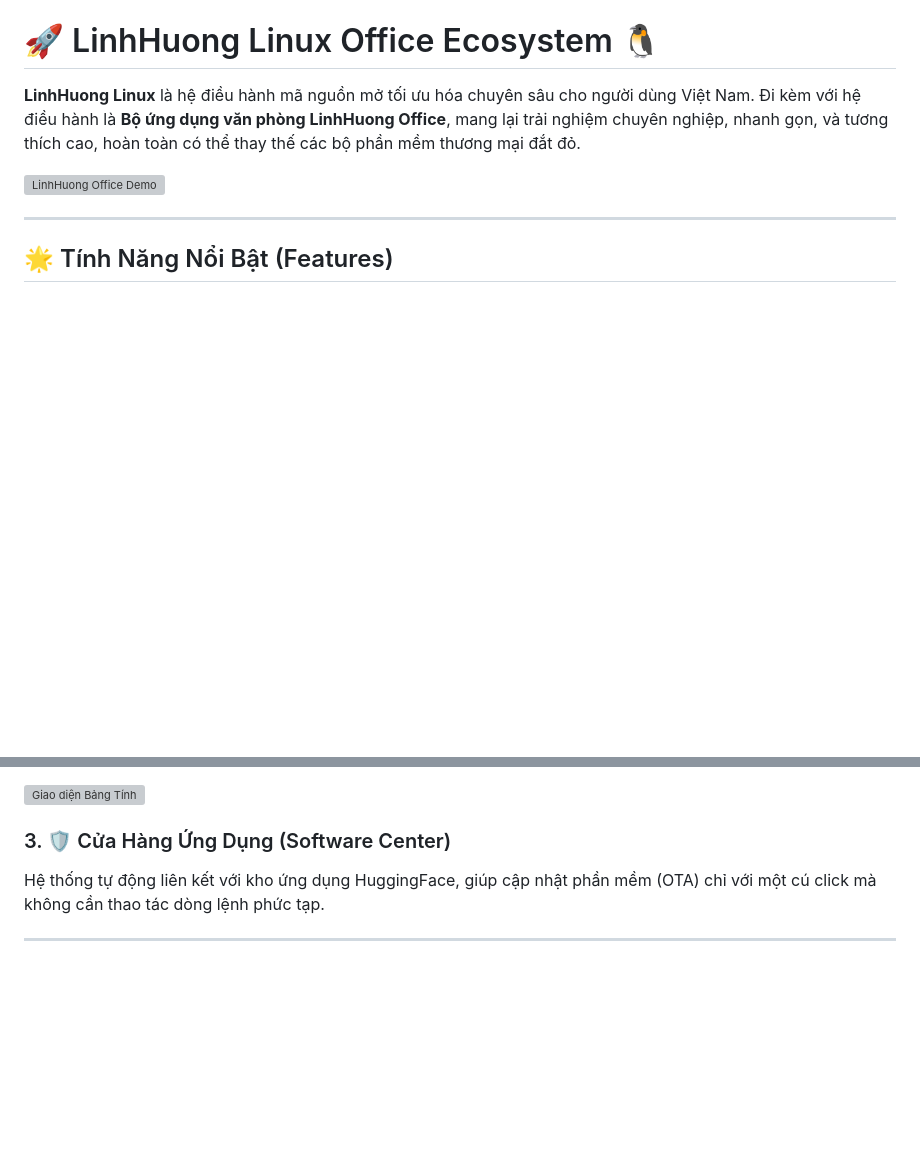
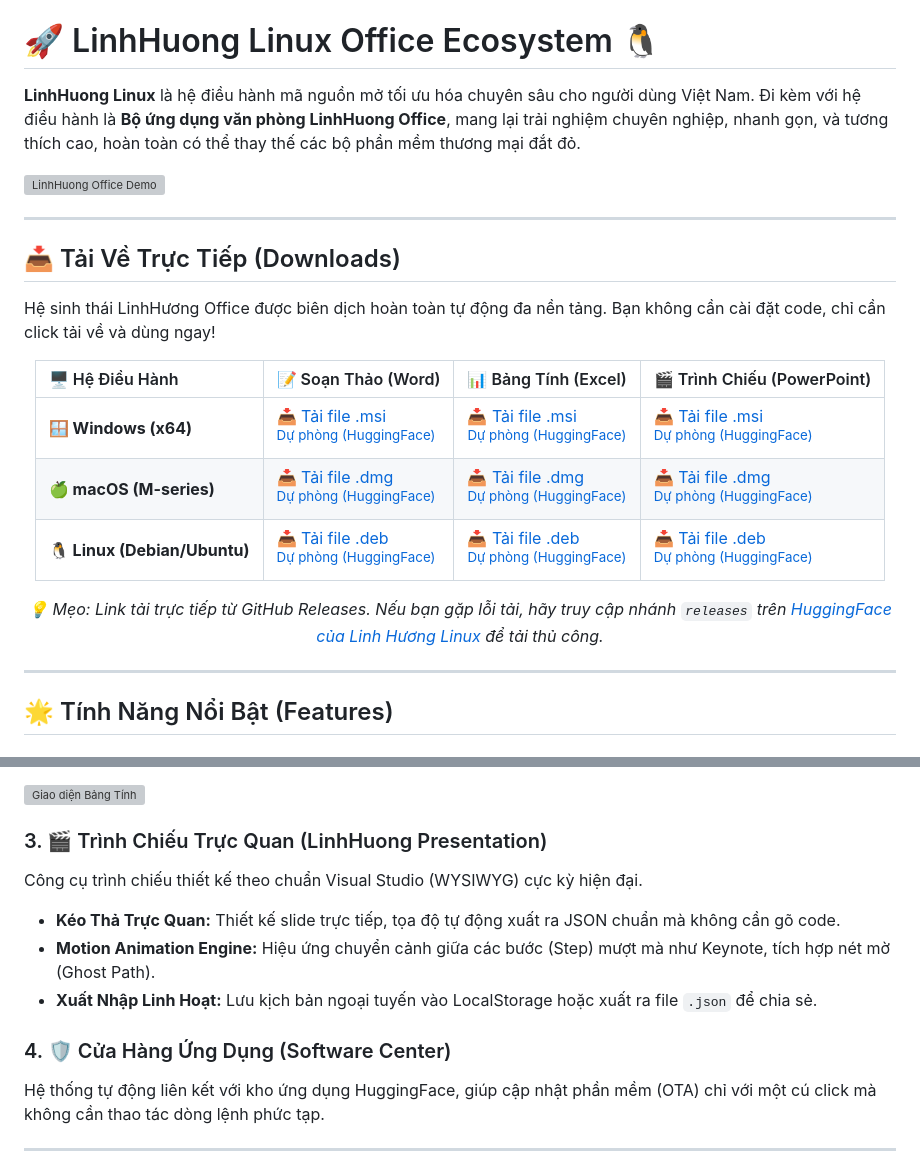
Before and after one commit to tamhonvotri/linhhuonglinux-office, a Markdown page: README.md, 2 parts joined by grey strips. Drawn GitHub-style; blank space fills up the shorter version; grey boxes are pictures that could not be loaded.

Commit message:
docs: add direct download links for built binaries across all platforms

```diff
--- a/README.md
+++ b/README.md
@@ -13,6 +13,23 @@ license: gpl
 **LinhHuong Linux** là hệ điều hành mã nguồn mở tối ưu hóa chuyên sâu cho người dùng Việt Nam. Đi kèm với hệ điều hành là **Bộ ứng dụng văn phòng LinhHuong Office**, mang lại trải nghiệm chuyên nghiệp, nhanh gọn, và tương thích cao, hoàn toàn có thể thay thế các bộ phần mềm thương mại đắt đỏ.
 
 ![LinhHuong Office Demo](assets/demo/office_demo.webp)
+
+---
+
+## 📥 Tải Về Trực Tiếp (Downloads)
+
+Hệ sinh thái LinhHương Office được biên dịch hoàn toàn tự động đa nền tảng. Bạn không cần cài đặt code, chỉ cần click tải về và dùng ngay!
+
+<div align="center">
+
+| 🖥️ Hệ Điều Hành | 📝 Soạn Thảo (Word) | 📊 Bảng Tính (Excel) | 🎬 Trình Chiếu (PowerPoint) |
+| :--- | :--- | :--- | :--- |
+| **🪟 Windows (x64)** | [📥 Tải file .msi](https://github.com/tamhonvotri/linhhuonglinux-office/releases/latest/download/soan-thao_x64.msi)<br><sup>[Dự phòng (HuggingFace)](#)</sup> | [📥 Tải file .msi](https://github.com/tamhonvotri/linhhuonglinux-office/releases/latest/download/bang-tinh_x64.msi)<br><sup>[Dự phòng (HuggingFace)](#)</sup> | [📥 Tải file .msi](https://github.com/tamhonvotri/linhhuonglinux-office/releases/latest/download/trinh-chieu_x64.msi)<br><sup>[Dự phòng (HuggingFace)](#)</sup> |
+| **🍏 macOS (M-series)** | [📥 Tải file .dmg](https://github.com/tamhonvotri/linhhuonglinux-office/releases/latest/download/soan-thao_aarch64.dmg)<br><sup>[Dự phòng (HuggingFace)](#)</sup> | [📥 Tải file .dmg](https://github.com/tamhonvotri/linhhuonglinux-office/releases/latest/download/bang-tinh_aarch64.dmg)<br><sup>[Dự phòng (HuggingFace)](#)</sup> | [📥 Tải file .dmg](https://github.com/tamhonvotri/linhhuonglinux-office/releases/latest/download/trinh-chieu_aarch64.dmg)<br><sup>[Dự phòng (HuggingFace)](#)</sup> |
+| **🐧 Linux (Debian/Ubuntu)** | [📥 Tải file .deb](https://github.com/tamhonvotri/linhhuonglinux-office/releases/latest/download/soan-thao_amd64.deb)<br><sup>[Dự phòng (HuggingFace)](#)</sup> | [📥 Tải file .deb](https://github.com/tamhonvotri/linhhuonglinux-office/releases/latest/download/bang-tinh_amd64.deb)<br><sup>[Dự phòng (HuggingFace)](#)</sup> | [📥 Tải file .deb](https://github.com/tamhonvotri/linhhuonglinux-office/releases/latest/download/trinh-chieu_amd64.deb)<br><sup>[Dự phòng (HuggingFace)](#)</sup> |
+
+*💡 Mẹo: Link tải trực tiếp từ GitHub Releases. Nếu bạn gặp lỗi tải, hãy truy cập nhánh `releases` trên [HuggingFace của Linh Hương Linux](https://huggingface.co/linhhuonglinux/linhhuonglinux-office/tree/main) để tải thủ công.*
+</div>
 
 ---
 
@@ -34,7 +51,13 @@ Engine tính toán mạnh mẽ, độ trễ bằng 0 (Zero-latency).
 
 ![Giao diện Bảng Tính](assets/demo/bang_tinh.png)
 
-### 3. 🛡️ Cửa Hàng Ứng Dụng (Software Center)
+### 3. 🎬 Trình Chiếu Trực Quan (LinhHuong Presentation)
+Công cụ trình chiếu thiết kế theo chuẩn Visual Studio (WYSIWYG) cực kỳ hiện đại.
+- **Kéo Thả Trực Quan:** Thiết kế slide trực tiếp, tọa độ tự động xuất ra JSON chuẩn mà không cần gõ code.
+- **Motion Animation Engine:** Hiệu ứng chuyển cảnh giữa các bước (Step) mượt mà như Keynote, tích hợp nét mờ (Ghost Path).
+- **Xuất Nhập Linh Hoạt:** Lưu kịch bản ngoại tuyến vào LocalStorage hoặc xuất ra file `.json` để chia sẻ.
+
+### 4. 🛡️ Cửa Hàng Ứng Dụng (Software Center)
 Hệ thống tự động liên kết với kho ứng dụng HuggingFace, giúp cập nhật phần mềm (OTA) chỉ với một cú click mà không cần thao tác dòng lệnh phức tạp.
 
 ---
```
